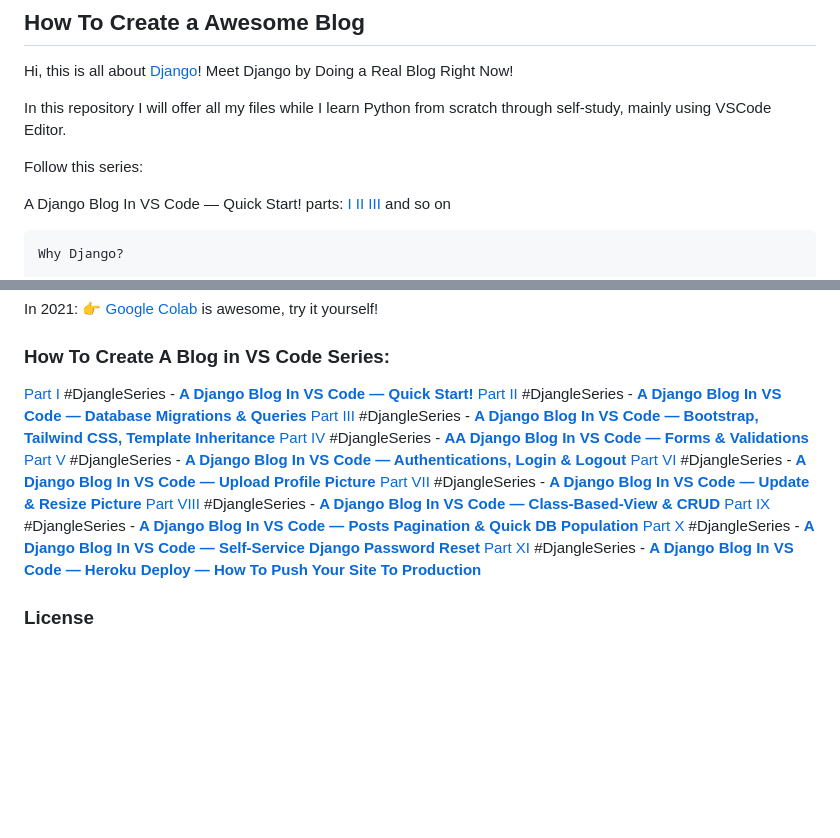
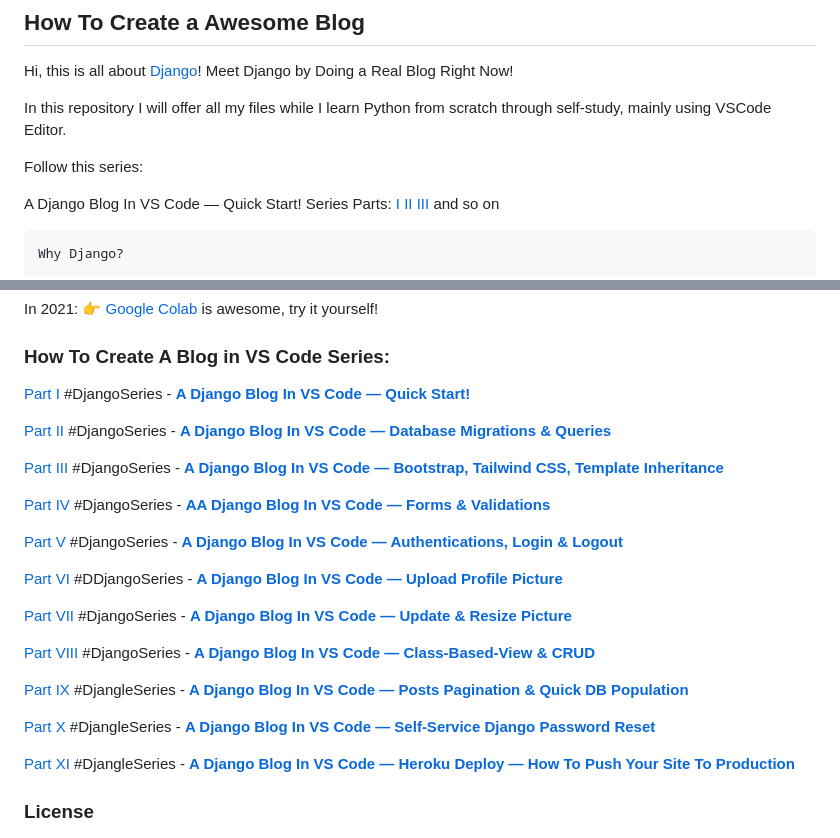
Before and after one commit to giljr/jungledev, a Markdown page: README.md, 2 parts joined by grey strips. Drawn GitHub-style; blank space fills up the shorter version.

````diff
--- a/README.md
+++ b/README.md
@@ -10,7 +10,7 @@ In this repository I will offer all my files while I learn Python from scratch t
 Follow this series:
 
 A Django Blog In VS Code — Quick Start!
-parts: [I](https://medium.com/jungletronics/a-django-blog-in-vs-code-fb23335d9196) [II](https://medium.com/jungletronics/a-django-blog-in-vs-code-a36fa085ea11) [III](https://medium.com/jungletronics/a-django-blog-in-vs-code-c090eef59849) and so on
+Series Parts: [I](https://medium.com/jungletronics/a-django-blog-in-vs-code-fb23335d9196) [II](https://medium.com/jungletronics/a-django-blog-in-vs-code-a36fa085ea11) [III](https://medium.com/jungletronics/a-django-blog-in-vs-code-c090eef59849) and so on
 ```
 Why Django?
 
@@ -39,16 +39,26 @@ In 2021: :point_right: [Google Colab](https://colab.research.google.com/) is awe
 
 ### How To Create A Blog in VS Code Series:
 
-[Part I](https://medium.com/jungletronics/a-django-blog-in-vs-code-fb23335d9196) #DjangleSeries - [**A Django Blog In VS Code — Quick Start!**](https://medium.com/jungletronics/a-django-blog-in-vs-code-fb23335d9196)
-[Part II](https://medium.com/jungletronics/a-django-blog-in-vs-code-a36fa085ea11) #DjangleSeries - [**A Django Blog In VS Code — Database Migrations & Queries**](https://medium.com/jungletronics/a-django-blog-in-vs-code-a36fa085ea11)
-[Part III](https://medium.com/jungletronics/a-django-blog-in-vs-code-c090eef59849) #DjangleSeries - [**A Django Blog In VS Code — Bootstrap, Tailwind CSS, Template Inheritance**](https://medium.com/jungletronics/a-django-blog-in-vs-code-c090eef59849)
-[Part IV](https://medium.com/jungletronics/a-django-blog-in-vs-code-46b6e9915b9a) #DjangleSeries - [**AA Django Blog In VS Code — Forms & Validations**](https://medium.com/jungletronics/a-django-blog-in-vs-code-46b6e9915b9a)
-[Part V](https://medium.com/jungletronics/a-django-blog-in-vs-code-368b22a981ea) #DjangleSeries - [**A Django Blog In VS Code — Authentications, Login & Logout**](https://medium.com/jungletronics/a-django-blog-in-vs-code-368b22a981ea)
-[Part VI](https://medium.com/jungletronics/a-django-blog-in-vs-code-6dee94cec9c0) #DjangleSeries - [**A Django Blog In VS Code — Upload Profile Picture**](https://medium.com/jungletronics/a-django-blog-in-vs-code-6dee94cec9c0)
-[Part VII](https://medium.com/jungletronics/a-django-blog-in-vs-code-8449d3e1754d) #DjangleSeries - [**A Django Blog In VS Code — Update & Resize Picture**](https://medium.com/jungletronics/a-django-blog-in-vs-code-8449d3e1754d)
-[Part VIII](https://medium.com/jungletronics/a-django-blog-in-vs-code-3b6fc8eb19aa) #DjangleSeries - [**A Django Blog In VS Code — Class-Based-View & CRUD**](https://medium.com/jungletronics/a-django-blog-in-vs-code-3b6fc8eb19aa)
+[Part I](https://medium.com/jungletronics/a-django-blog-in-vs-code-fb23335d9196) #DjangoSeries - [**A Django Blog In VS Code — Quick Start!**](https://medium.com/jungletronics/a-django-blog-in-vs-code-fb23335d9196)
+
+[Part II](https://medium.com/jungletronics/a-django-blog-in-vs-code-a36fa085ea11) #DjangoSeries - [**A Django Blog In VS Code — Database Migrations & Queries**](https://medium.com/jungletronics/a-django-blog-in-vs-code-a36fa085ea11)
+
+[Part III](https://medium.com/jungletronics/a-django-blog-in-vs-code-c090eef59849) #DjangoSeries - [**A Django Blog In VS Code — Bootstrap, Tailwind CSS, Template Inheritance**](https://medium.com/jungletronics/a-django-blog-in-vs-code-c090eef59849)
+
+[Part IV](https://medium.com/jungletronics/a-django-blog-in-vs-code-46b6e9915b9a) #DjangoSeries - [**AA Django Blog In VS Code — Forms & Validations**](https://medium.com/jungletronics/a-django-blog-in-vs-code-46b6e9915b9a)
+
+[Part V](https://medium.com/jungletronics/a-django-blog-in-vs-code-368b22a981ea) #DjangoSeries - [**A Django Blog In VS Code — Authentications, Login & Logout**](https://medium.com/jungletronics/a-django-blog-in-vs-code-368b22a981ea)
+
+[Part VI](https://medium.com/jungletronics/a-django-blog-in-vs-code-6dee94cec9c0) #DDjangoSeries - [**A Django Blog In VS Code — Upload Profile Picture**](https://medium.com/jungletronics/a-django-blog-in-vs-code-6dee94cec9c0)
+
+[Part VII](https://medium.com/jungletronics/a-django-blog-in-vs-code-8449d3e1754d) #DjangoSeries - [**A Django Blog In VS Code — Update & Resize Picture**](https://medium.com/jungletronics/a-django-blog-in-vs-code-8449d3e1754d)
+
+[Part VIII](https://medium.com/jungletronics/a-django-blog-in-vs-code-3b6fc8eb19aa) #DjangoSeries - [**A Django Blog In VS Code — Class-Based-View & CRUD**](https://medium.com/jungletronics/a-django-blog-in-vs-code-3b6fc8eb19aa)
+
 [Part IX](https://medium.com/jungletronics/a-django-blog-in-vs-code-posts-pagination-quick-db-population-2c561310cf3c) #DjangleSeries - [**A Django Blog In VS Code — Posts Pagination & Quick DB Population**](https://medium.com/jungletronics/a-django-blog-in-vs-code-posts-pagination-quick-db-population-2c561310cf3c)
+
 [Part X](https://medium.com/jungletronics/a-django-blog-in-vs-code-self-service-django-password-reset-b58575007482) #DjangleSeries - [**A Django Blog In VS Code — Self-Service Django Password Reset**](https://medium.com/jungletronics/a-django-blog-in-vs-code-self-service-django-password-reset-b58575007482)
+
 [Part XI](https://medium.com/jungletronics/a-django-blog-in-vs-code-heroku-deploy-how-to-push-your-site-to-production-a3119c4bcb81) #DjangleSeries - [**A Django Blog In VS Code — Heroku Deploy — How To Push Your Site To Production**](https://medium.com/jungletronics/a-django-blog-in-vs-code-heroku-deploy-how-to-push-your-site-to-production-a3119c4bcb81)
 
 
````
